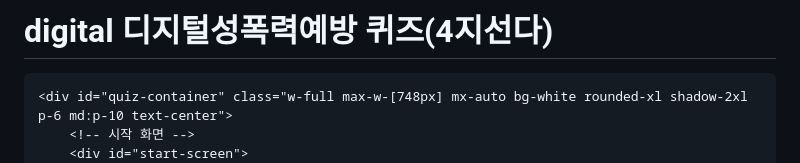
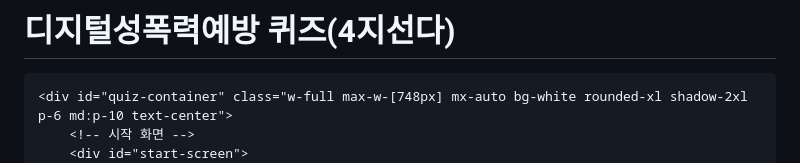
Before and after one commit to bogun-good/digital, a Markdown page: README.md, the part around the change. GitHub-like rendering.

```diff
--- a/README.md
+++ b/README.md
@@ -1,4 +1,4 @@
-# digital   디지털성폭력예방 퀴즈(4지선다)
+# 디지털성폭력예방 퀴즈(4지선다)
 
 <!DOCTYPE html>
 <html lang="ko">
```
